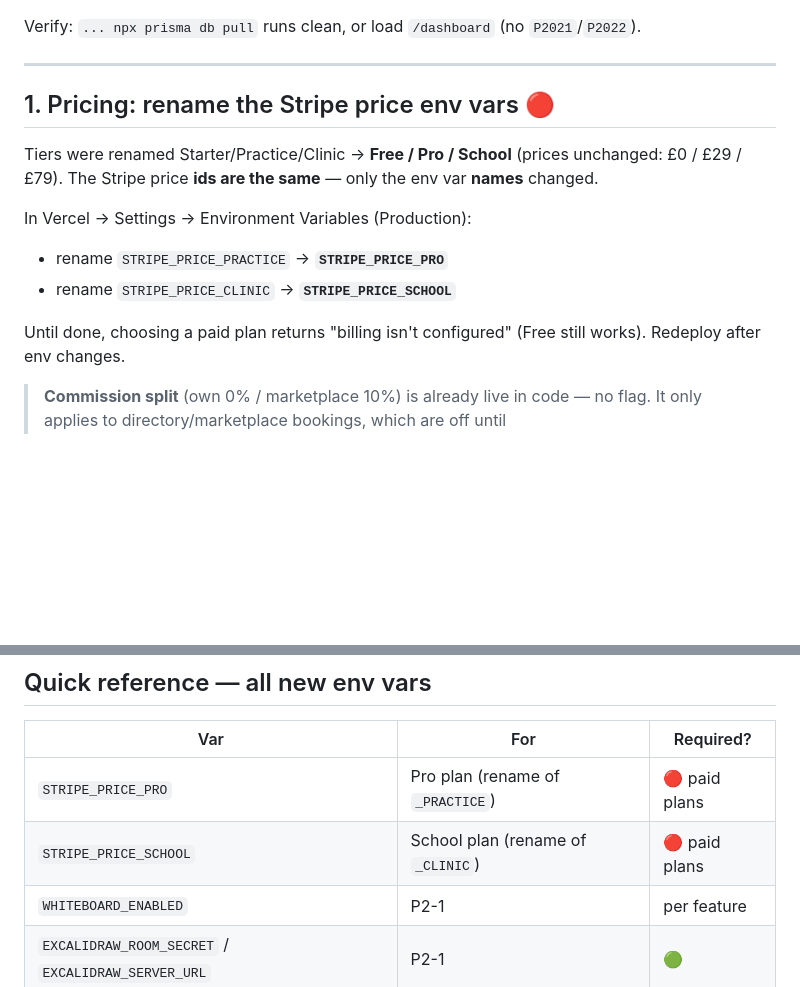
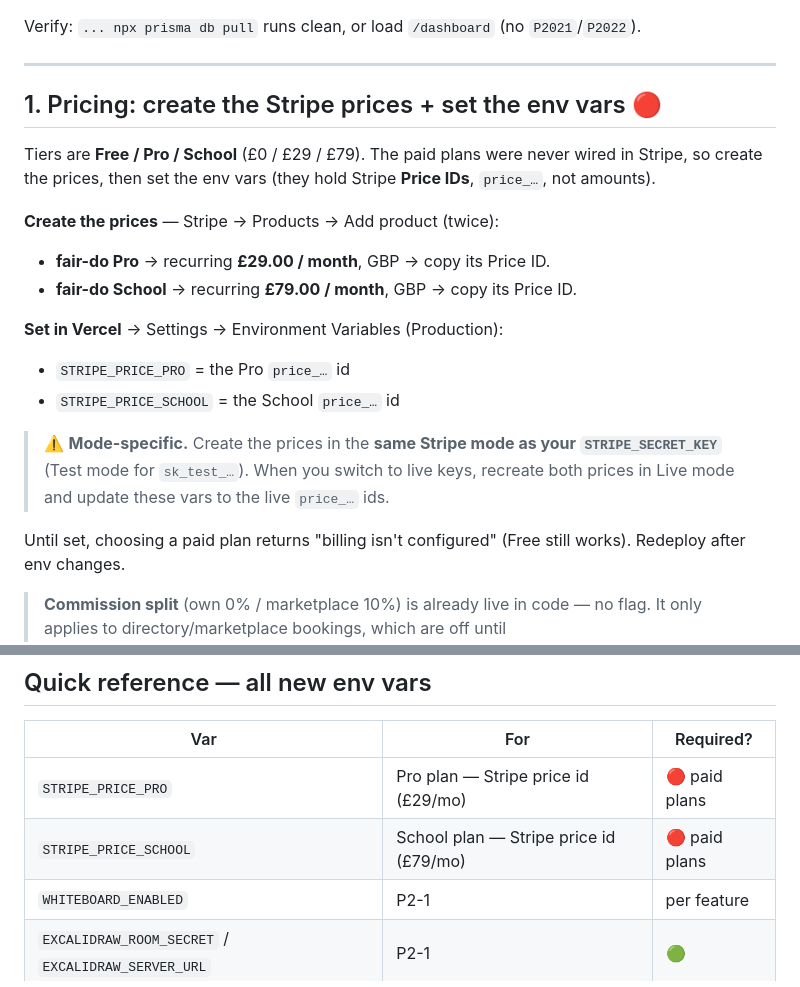
Before and after one commit to JoelMHarvey/fair-do, a Markdown page: docs/PHASE-2-LAUNCH.md, 2 parts joined by grey strips. GitHub-like rendering; blank space fills up the shorter version.

Commit message:
docs: clarify Stripe price setup (create, not rename)
The STRIPE_PRICE_PRACTICE/CLINIC vars never existed in Vercel, so §1 now says to
create the Pro (£29/mo) and School (£79/mo) Stripe prices and set their price ids,
with the test-vs-live mode caveat.

Co-Authored-By: Claude Opus 4.8 (1M context) <noreply@anthropic.com>

```diff
--- a/docs/PHASE-2-LAUNCH.md
+++ b/docs/PHASE-2-LAUNCH.md
@@ -32,17 +32,25 @@ Verify: `... npx prisma db pull` runs clean, or load `/dashboard` (no `P2021`/`P
 
 ---
 
-## 1. Pricing: rename the Stripe price env vars 🔴
+## 1. Pricing: create the Stripe prices + set the env vars 🔴
 
-Tiers were renamed Starter/Practice/Clinic → **Free / Pro / School** (prices
-unchanged: £0 / £29 / £79). The Stripe price **ids are the same** — only the env var
-**names** changed.
+Tiers are **Free / Pro / School** (£0 / £29 / £79). The paid plans were never wired in
+Stripe, so create the prices, then set the env vars (they hold Stripe **Price IDs**,
+`price_…`, not amounts).
 
-In Vercel → Settings → Environment Variables (Production):
-- rename `STRIPE_PRICE_PRACTICE` → **`STRIPE_PRICE_PRO`**
-- rename `STRIPE_PRICE_CLINIC` → **`STRIPE_PRICE_SCHOOL`**
+**Create the prices** — Stripe → Products → Add product (twice):
+- **fair-do Pro** → recurring **£29.00 / month**, GBP → copy its Price ID.
+- **fair-do School** → recurring **£79.00 / month**, GBP → copy its Price ID.
 
-Until done, choosing a paid plan returns "billing isn't configured" (Free still works).
+**Set in Vercel** → Settings → Environment Variables (Production):
+- `STRIPE_PRICE_PRO` = the Pro `price_…` id
+- `STRIPE_PRICE_SCHOOL` = the School `price_…` id
+
+> ⚠️ **Mode-specific.** Create the prices in the **same Stripe mode as your
+> `STRIPE_SECRET_KEY`** (Test mode for `sk_test_…`). When you switch to live keys,
+> recreate both prices in Live mode and update these vars to the live `price_…` ids.
+
+Until set, choosing a paid plan returns "billing isn't configured" (Free still works).
 Redeploy after env changes.
 
 > **Commission split** (own 0% / marketplace 10%) is already live in code — no flag.
@@ -135,8 +143,8 @@ each lesson off-session. Gated to Pro/School.
 
 | Var | For | Required? |
 |---|---|---|
-| `STRIPE_PRICE_PRO` | Pro plan (rename of `_PRACTICE`) | 🔴 paid plans |
-| `STRIPE_PRICE_SCHOOL` | School plan (rename of `_CLINIC`) | 🔴 paid plans |
+| `STRIPE_PRICE_PRO` | Pro plan — Stripe price id (£29/mo) | 🔴 paid plans |
+| `STRIPE_PRICE_SCHOOL` | School plan — Stripe price id (£79/mo) | 🔴 paid plans |
 | `WHITEBOARD_ENABLED` | P2-1 | per feature |
 | `EXCALIDRAW_ROOM_SECRET` / `EXCALIDRAW_SERVER_URL` | P2-1 | 🟢 |
 | `RESOURCES_ENABLED` | P2-5 | per feature |
```
